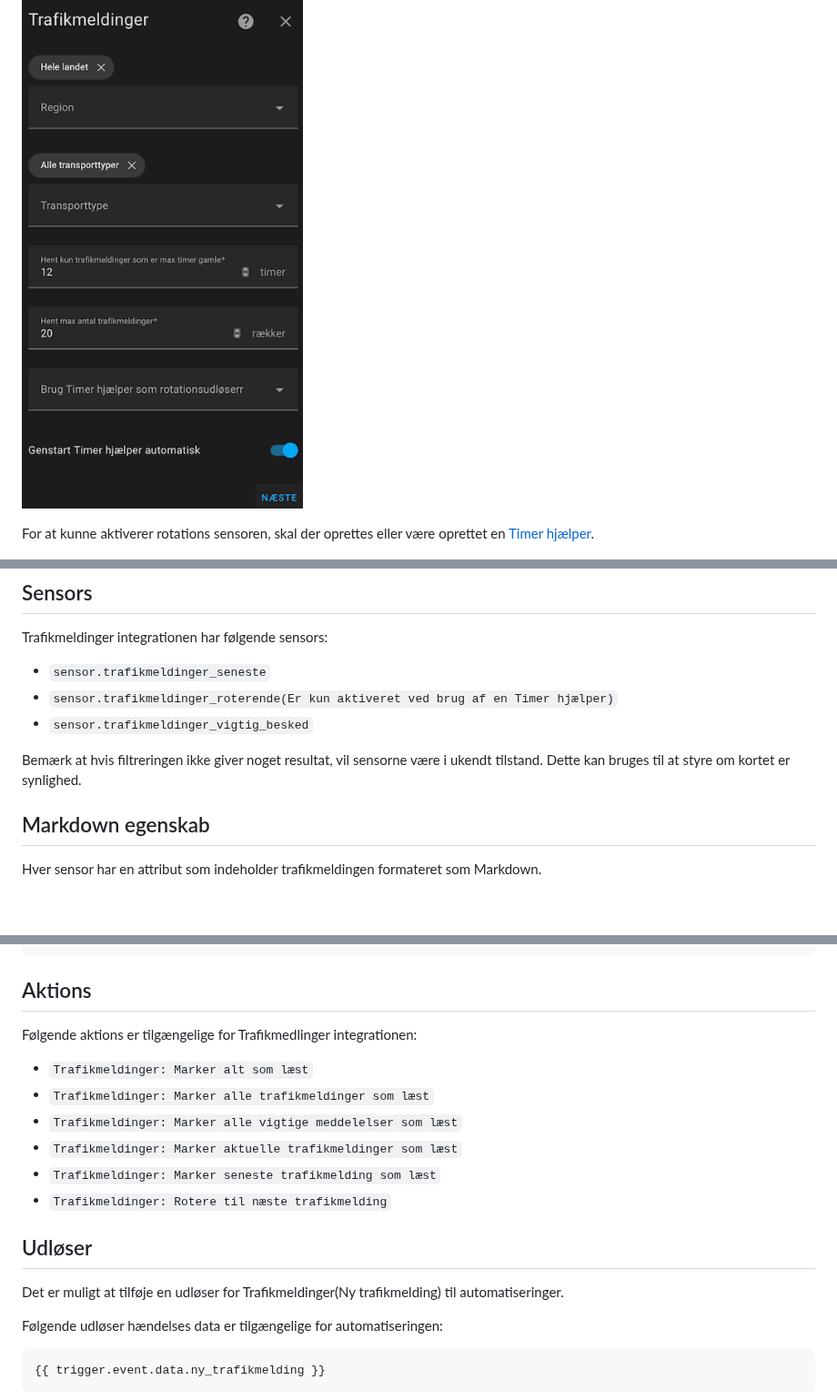
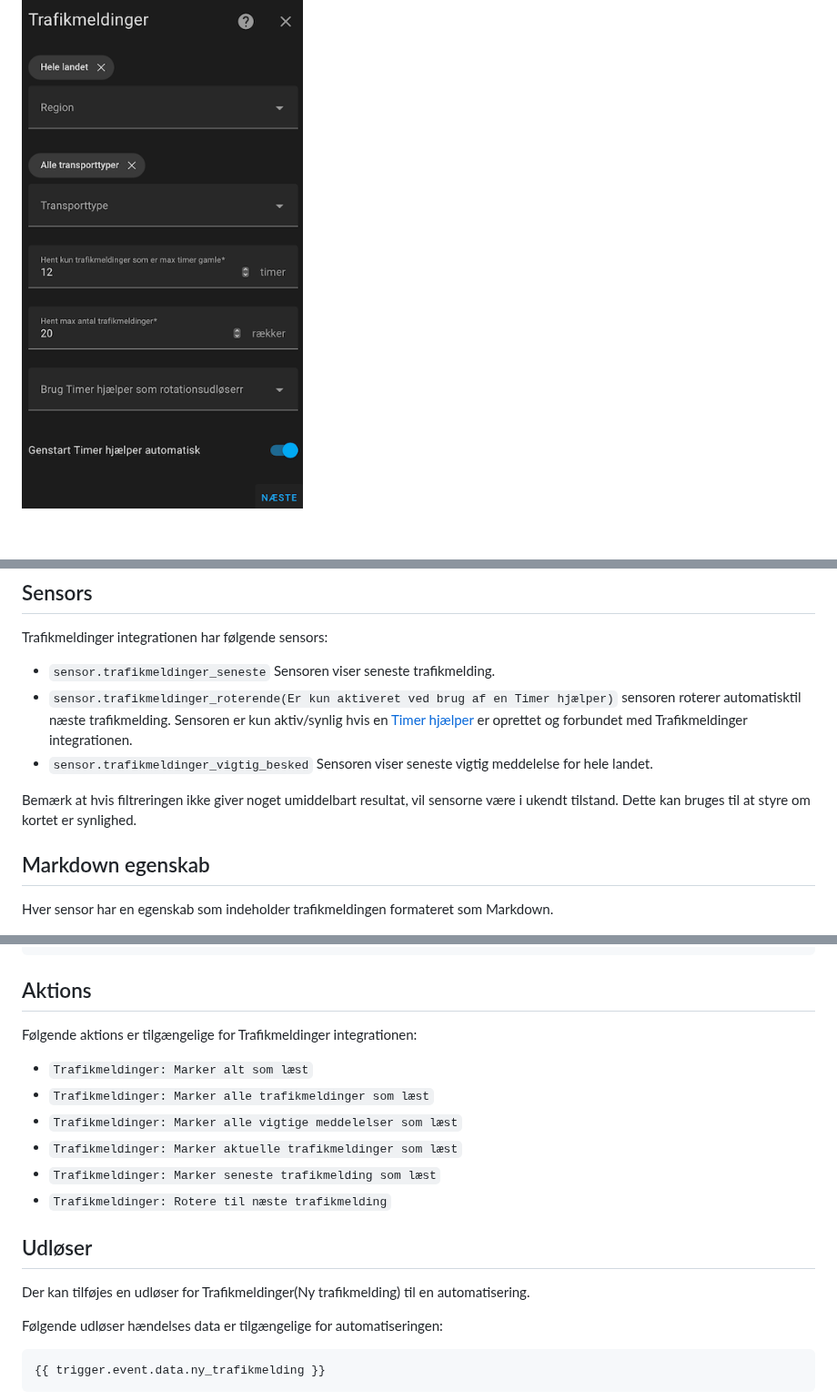
Before and after one commit to kgn3400/trafikmeldinger, a Markdown page: readme.md, 3 parts joined by grey strips. Shown at 91% size. Drawn GitHub-style; blank space fills up the shorter version.

```diff
--- a/readme.md
+++ b/readme.md
@@ -24,8 +24,6 @@ Konfiguration opsættes via brugergrænsefladen i Home Assistant.
 
 ![Config 1](https://github.com/kgn3400/trafikmeldinger/blob/main/assets/config_1.png)
 
-For at kunne aktiverer rotations sensoren, skal der oprettes eller være oprettet en [Timer hjælper](https://www.home-assistant.io/integrations/timer/).
-
 ![Config 2](https://github.com/kgn3400/trafikmeldinger/blob/main/assets/config_2.png)
 
 ## Sensors
@@ -33,14 +31,17 @@ For at kunne aktiverer rotations sensoren, skal der oprettes eller være oprette
 Trafikmeldinger integrationen har følgende sensors:
 
 * `sensor.trafikmeldinger_seneste`
+Sensoren viser seneste trafikmelding.
 * `sensor.trafikmeldinger_roterende(Er kun aktiveret ved brug af en Timer hjælper)`
+sensoren roterer automatisktil næste trafikmelding. Sensoren er kun aktiv/synlig hvis en [Timer hjælper](https://www.home-assistant.io/integrations/timer/) er oprettet og forbundet med Trafikmeldinger integrationen.
 * `sensor.trafikmeldinger_vigtig_besked`
+Sensoren viser seneste vigtig meddelelse for hele landet.
 
-Bemærk at hvis filtreringen ikke giver noget resultat, vil sensorne være i ukendt tilstand. Dette kan bruges til at styre om kortet er synlighed.
+Bemærk at hvis filtreringen ikke giver noget umiddelbart resultat, vil sensorne være i ukendt tilstand. Dette kan bruges til at styre om kortet er synlighed.
 
 ## Markdown egenskab
 
-Hver sensor har en attribut som indeholder trafikmeldingen formateret som Markdown.
+Hver sensor har en egenskab som indeholder trafikmeldingen formateret som Markdown.
 
 ![Markdown kort konfiguration](https://github.com/kgn3400/trafikmeldinger/blob/main/assets/md_card_config.png)
 
@@ -60,7 +61,7 @@ Tilføj et Markdown kort til visningen og indsæt en af de nedenstående Jinja2
 
 ## Aktions
 
-Følgende aktions er tilgængelige for Trafikmedlinger integrationen:
+Følgende aktions er tilgængelige for Trafikmeldinger integrationen:
 
 * `Trafikmeldinger: Marker alt som læst`
 * `Trafikmeldinger: Marker alle trafikmeldinger som læst`
@@ -71,7 +72,7 @@ Følgende aktions er tilgængelige for Trafikmedlinger integrationen:
 
 ## Udløser
 
-Det er muligt at tilføje en udløser for Trafikmeldinger(Ny trafikmelding) til automatiseringer.
+Der kan tilføjes en udløser for Trafikmeldinger(Ny trafikmelding) til en automatisering.
 
 Følgende udløser hændelses data er tilgængelige for automatiseringen:
 
```
